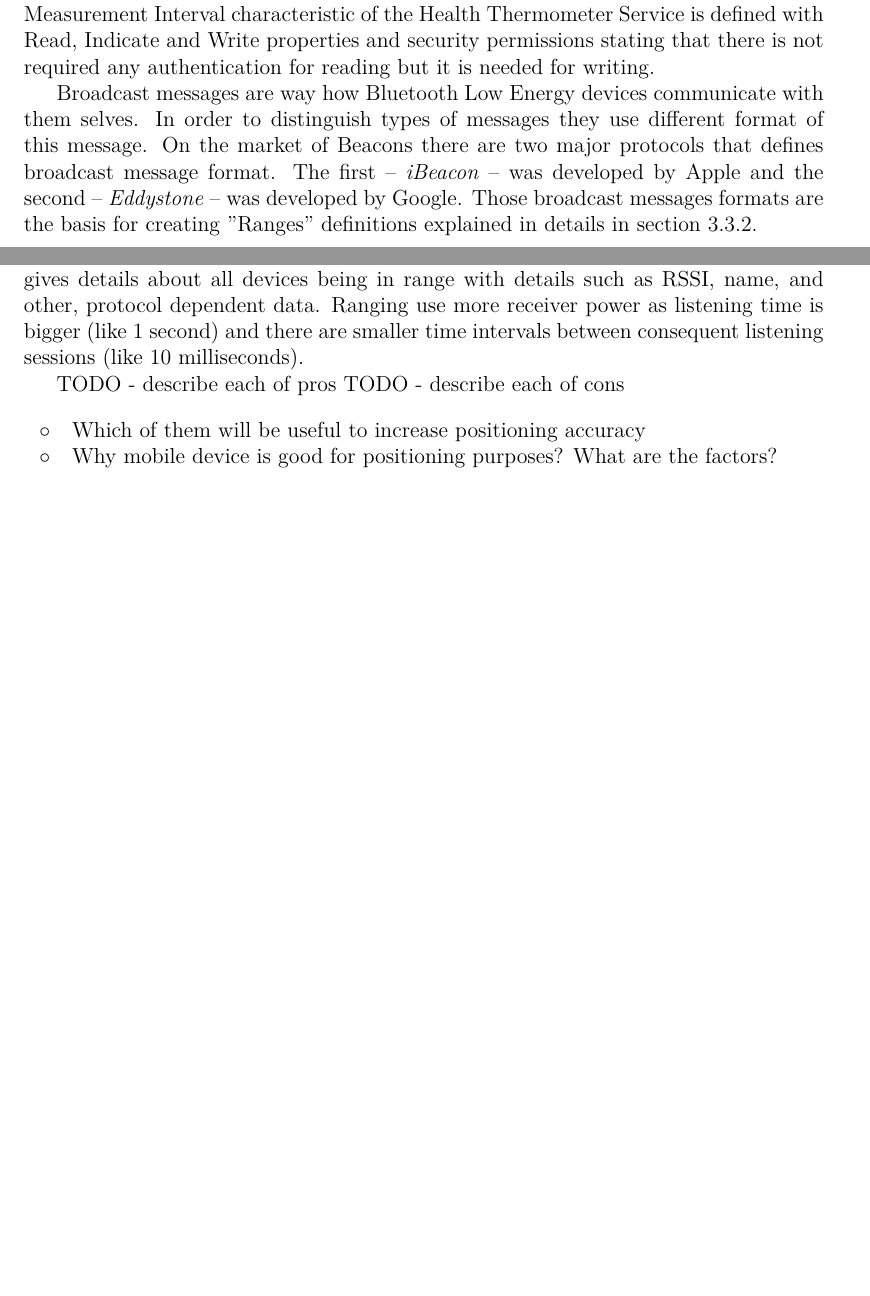
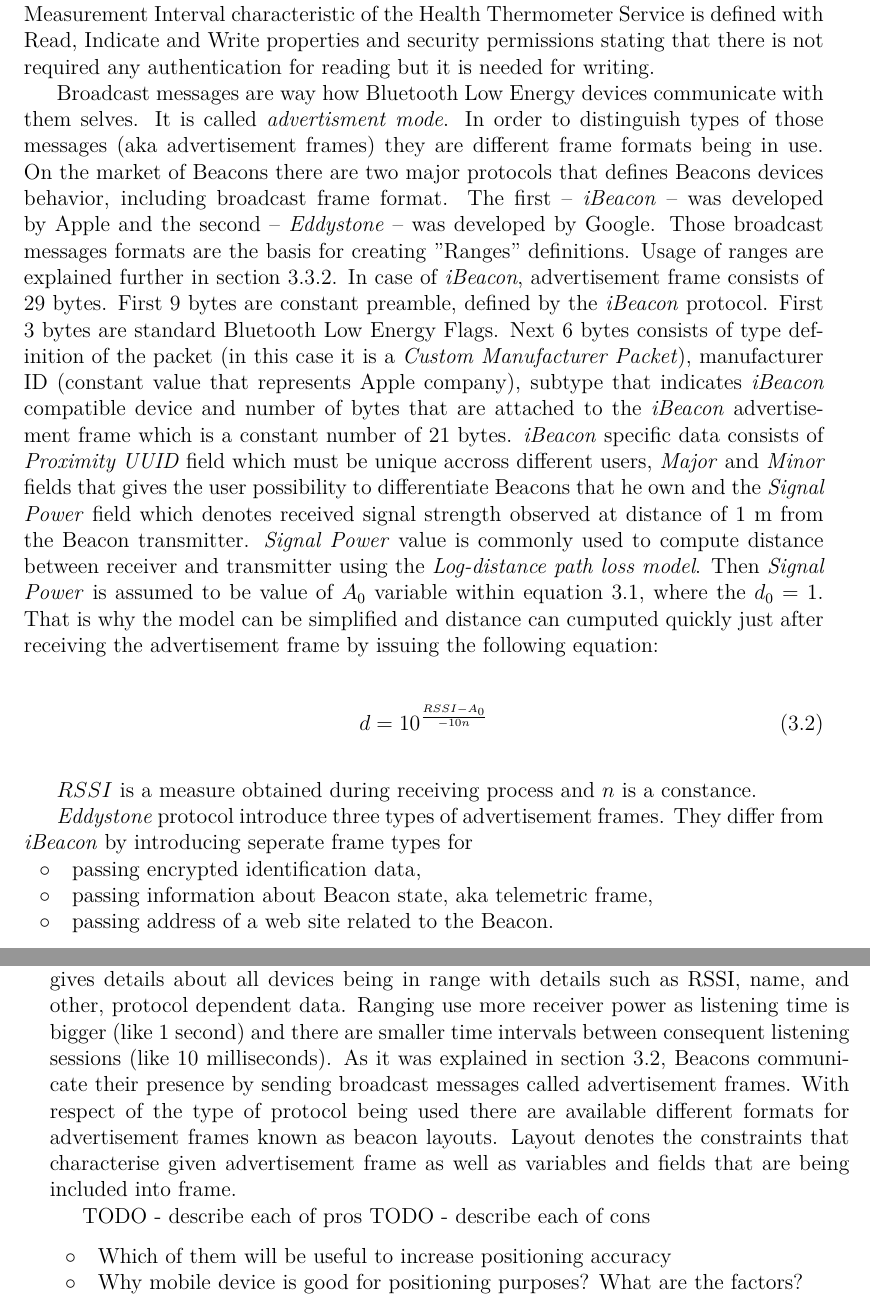
Before and after one commit to kopycisko/rescue-me, a LaTeX thesis (Thesis/main.tex, which reads Thesis/chapters/ch5-position.tex): two parts of pages 18 and 26 of 38 before the commit and two parts of pages 18 and 27 of 38 after it, joined at a grey line, cut so that both start at the same text, the shorter picture padded with empty space. Compiled offline with LuaLaTeX.

Commit message:
extended Bluetooth descr

```diff
--- a/Thesis/chapters/ch5-position.tex
+++ b/Thesis/chapters/ch5-position.tex
@@ -122,7 +127,20 @@ Bluetooth technology was developed and is maintened by the Bluetooth Special Int
 
 Bluetooth is as set of profiles. Each version of the technology contain definitions of profiles that are up to date to that version and optionally are reverse compatible with older ones. Each profile describe what communication protocols and data format it use. Protocols available for the profiles are also defined by the Bluetooth technology. Bluetooth Low Energy protocol use \textit{Generic Attribute Profile (GATT)} which is a set of services that can be used within the transaction between devices. Service is a name for collection of characteristics that express state of device. Bluetooth defines 59 services within the GATT such as TPS (Tx Power Service), IPS (Indoor Positioning Service) or HRS (Heart Rate Service). Services are idenfied by their UUID number which must be unique. Despite the defined service, there is a possibility to create own services. Characteristics are defined with given format type, properties and security permissions. There are available such format types as signed or unsigned integer ranging between 1 and 8 bytes, float, string or a structure. Allowed properties of the characteristics describe if the value within the characterisic can be readed (read property), changed (write property), required acknowledgement (indicate property) or being in use just for notification purposes (notify property). There is possibility to add custom properties as well. Security persmissions part of the characteristic definition are about definining if given property can be executed with or without an authentication. For example Measurement Interval characteristic of the Health Thermometer Service is defined with Read, Indicate and Write properties and security permissions stating that there is not required any authentication for reading but it is needed for writing.
 
-Broadcast messages are way how Bluetooth Low Energy devices communicate with them selves. In order to distinguish types of messages they use different format of this message. On the market of Beacons there are two major protocols that defines broadcast message format. The first -- \textit{iBeacon} -- was developed by Apple and the second -- \textit{Eddystone} -- was developed by Google. Those broadcast messages formats are the basis for creating "Ranges" definitions explained in details in section \ref{subs:smartphone_abilities_and_limitations}.
+Broadcast messages are way how Bluetooth Low Energy devices communicate with them selves. It is called \textit{advertisment mode}. In order to distinguish types of those messages (aka advertisement frames) they are different frame formats being in use. On the market of Beacons there are two major protocols that defines Beacons devices behavior, including broadcast frame format. The first -- \textit{iBeacon} -- was developed by Apple and the second -- \textit{Eddystone} -- was developed by Google. Those broadcast messages formats are the basis for creating "Ranges" definitions. Usage of ranges are explained further in section \ref{subs:smartphone_abilities_and_limitations}. In case of \textit{iBeacon}, advertisement frame consists of 29 bytes. First 9 bytes are constant preamble, defined by the \textit{iBeacon} protocol. First 3 bytes are standard Bluetooth Low Energy Flags. Next 6 bytes consists of type definition of the packet (in this case it is a \textit{Custom Manufacturer Packet}),  manufacturer ID (constant value that represents Apple company), subtype that indicates \textit{iBeacon} compatible device and number of bytes that are attached to the \textit{iBeacon} advertisement frame which is a constant number of 21 bytes.  \textit{iBeacon} specific data consists of \textit{Proximity UUID} field which must be unique accross different users, \textit{Major} and \textit{Minor} fields that gives the user possibility to differentiate Beacons that he own and the \textit{Signal Power} field which denotes received signal strength observed at distance of 1 m from the Beacon transmitter. \textit{Signal Power} value is commonly used to compute distance between receiver and transmitter using the \textit{Log-distance path loss model}. Then \textit{Signal Power} is assumed to be value of $A_0$ variable within equation \ref{eq:log-distance-model}, where the $d_0 = 1$. That is why the model can be simplified and distance can cumputed quickly just after receiving the advertisement frame by issuing the following equation:
+
+\begin{equation}
+	d = 10^{\frac{RSSI-A_0}{-10n}}
+\end{equation}
+
+$RSSI$ is a measure obtained during receiving process and $n$ is a constance.
+
+\textit{Eddystone} protocol introduce three types of advertisement frames. They differ from \textit{iBeacon} by introducing seperate frame types for
+\begin{itemize}
+	\item passing encrypted identification data,
+	\item passing information about Beacon state, aka telemetric frame,
+	\item passing address of a web site related to the Beacon.
+\end{itemize}
 
 % section positioning_with_beacons_and_bluetooth_technology (end)
 
@@ -252,7 +270,7 @@ Positioning techniques that invole following devices are not useful or cannot be
 	\item ultrasonic sensor as long as it requires stable position in order to measure signal travel time correctly and needs means of computational resources in order to process the raw data and send them thorugh some wireless connection to the mobile phone.
 \end{itemize}
 
-Smartphones provides support for Beacons - simple Bluetooth Low Energy devices. There are available libraries that allows monitoring of Bluetooth devices. There are available two modes for searching for Beacons: region monitoring and ranging. Region monitoring is an energy efficient way for searching for Beacons. It allows for long delays between consequent listening periods (like 10 seconds), turning receiver into sleep mode, and background service being active while the positioning application is turned off. In case where positioning application is turned off, the background service inform user that his smartphone found himself in the range of given Beacon region and run the positioning application. Such functionality is often implemented by shopping malls official applications allowing for location aware push-messages. Such advertising technique is called \textit{geofencing} \cite{beacon_rssi_analysis}. Region monitoring gives a rough information wether there is or there is not any Beacon device being in range. On the other hand, ranging gives details about all devices being in range with details such as RSSI, name, and other, protocol dependent data. Ranging use more receiver power as listening time is bigger (like 1 second) and there are smaller time intervals between consequent listening sessions (like 10 milliseconds).
+Smartphones provides support for Beacons - simple Bluetooth Low Energy devices. There are available libraries that allows monitoring of Bluetooth devices. There are available two modes for searching for Beacons: region monitoring and ranging. Region monitoring is an energy efficient way for searching for Beacons. It allows for long delays between consequent listening periods (like 10 seconds), turning receiver into sleep mode, and background service being active while the positioning application is turned off. In case where positioning application is turned off, the background service inform user that his smartphone found himself in the range of given Beacon region and run the positioning application. Such functionality is often implemented by shopping malls official applications allowing for location aware push-messages. Such advertising technique is called \textit{geofencing} \cite{beacon_rssi_analysis}. Region monitoring gives a rough information wether there is or there is not any Beacon device being in range. On the other hand, ranging gives details about all devices being in range with details such as RSSI, name, and other, protocol dependent data. Ranging use more receiver power as listening time is bigger (like 1 second) and there are smaller time intervals between consequent listening sessions (like 10 milliseconds). As it was explained in section \ref{sec:positioning_with_beacons_and_bluetooth_technology}, Beacons communicate their presence by sending broadcast messages called advertisement frames. With respect of the type of protocol being used there are available different formats for advertisement frames known as beacon layouts. Layout denotes the constraints that characterise given advertisement frame as well as variables and fields that are being included into frame.
 
 TODO - describe each of pros
 TODO - describe each of cons
```
Also changed, not shown: Thesis/chapters/ch5-position.tex (7 more changed lines).
